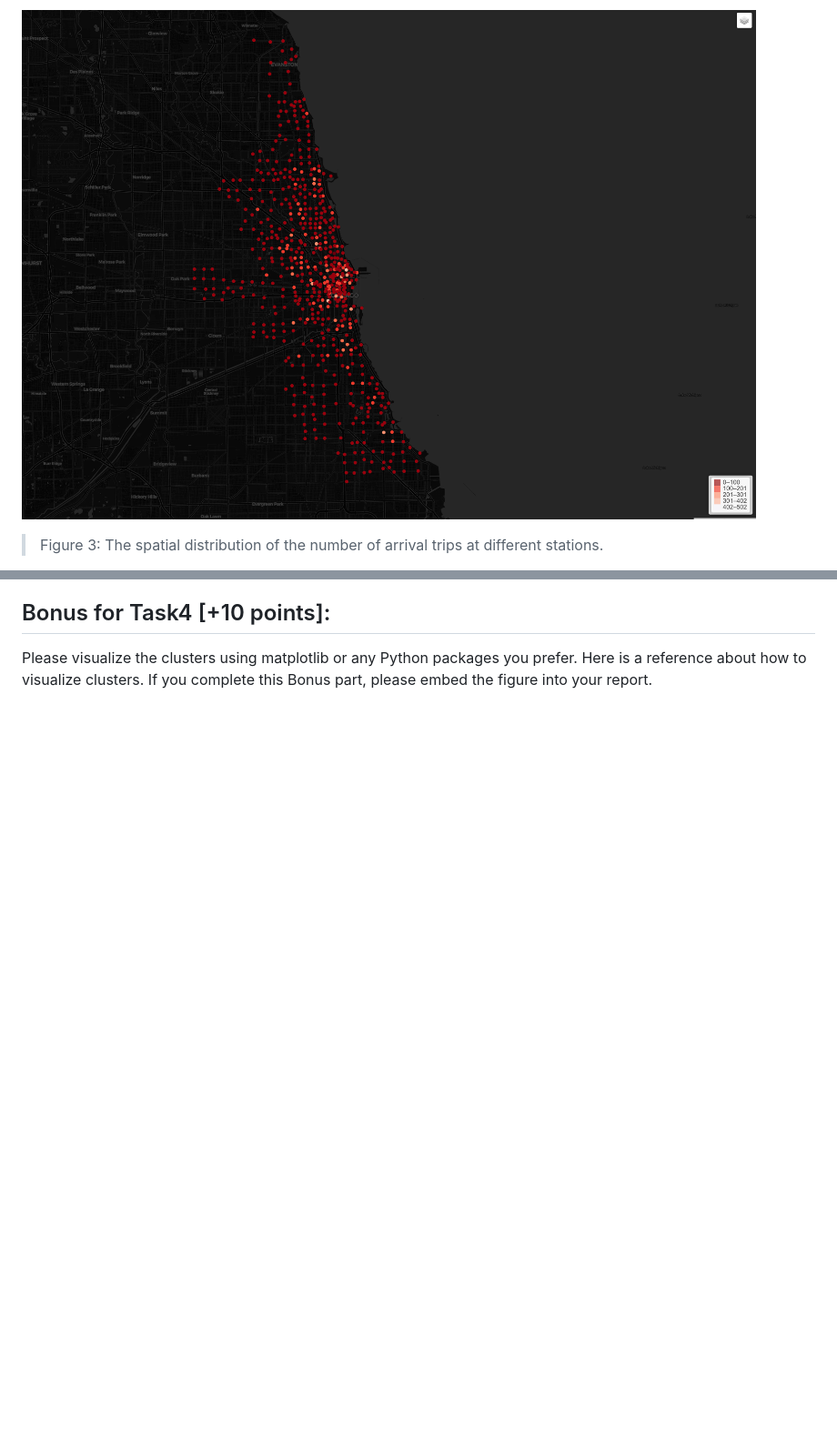
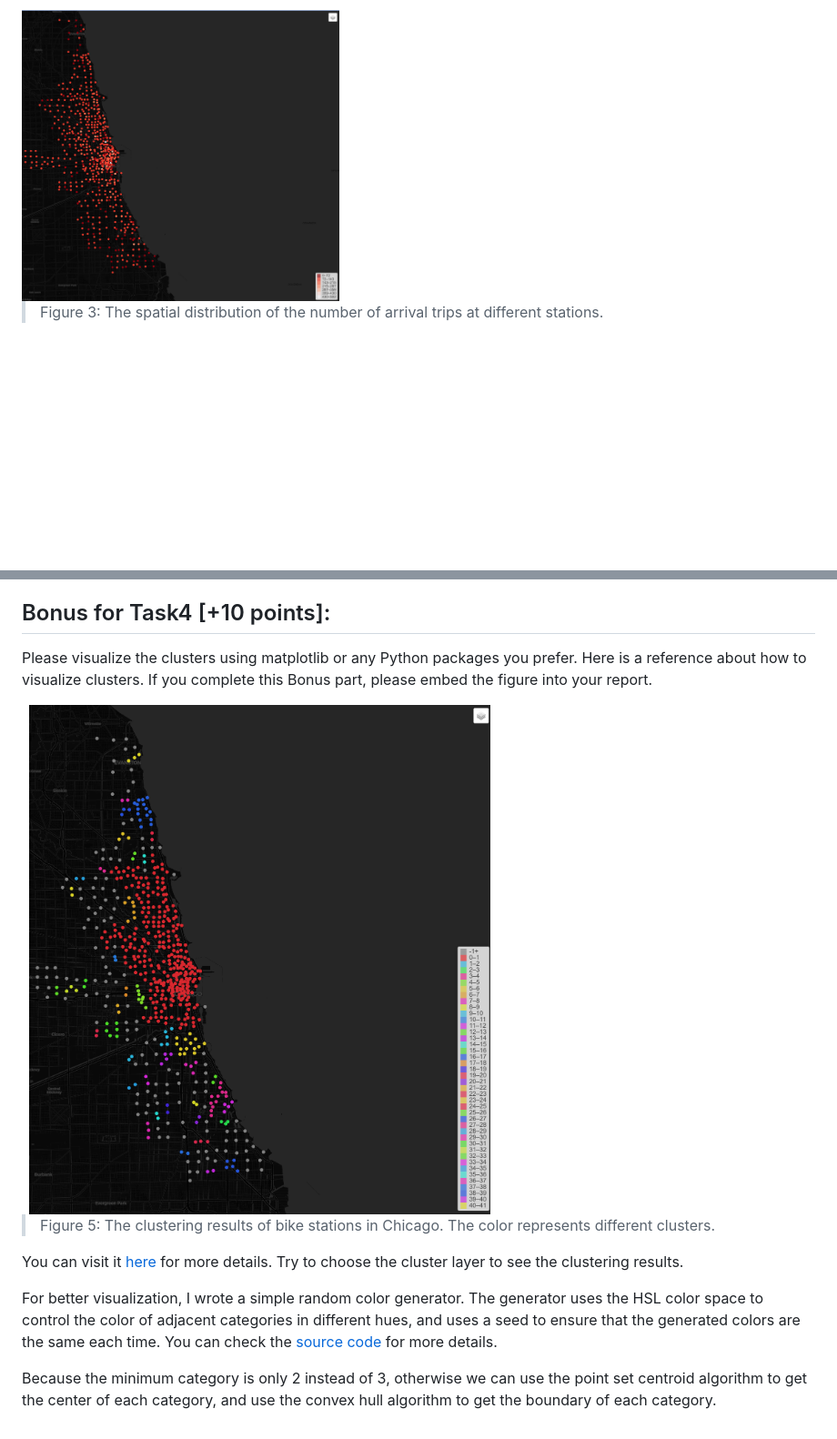
Before and after one commit to pzq123456/LSGI524A, a Markdown page: assiment1/24037665g_PanZhiQing.md, 2 parts joined by grey strips. Shown: that part at 91% size. GitHub-like rendering; pictures changed too: assiment1/imgs/arrival.png, assiment1/imgs/cluster.png (added); blank space fills up the shorter version.

```diff
--- a/assiment1/Assiment1.md
+++ b/assiment1/24037665g_PanZhiQing.md
@@ -54,6 +61,9 @@ For the departure distribution, the high number of departure trips is more dispe
 > Figure 2: The spatial distribution of the number of departure trips at different stations.
 
-![](./imgs/arrival.png)
+<!-- ![](./imgs/arrival.png) -->
+
+<img src="./imgs/arrival.png" width="40%" height="40%" alt="Figure 3: The spatial distribution of the number of arrival trips at different stations." align=center />
+
 > Figure 3: The spatial distribution of the number of arrival trips at different stations.
 
 I have make a simple web page to show the distribution of the number of departure and arrival trips at different stations. You can visit it [here](https://pzq123456.github.io/LSGI524A/assiment1/webpages/index.html) for more details. Click on each station to see the number of departure and arrival trips.
@@ -87,2 +182,14 @@ Please  refer  to  this  website  to  cluster  all  bike  stations  in  Chicago
 ## Bonus for Task4 [+10 points]:
 Please visualize the clusters using matplotlib or any Python packages you prefer. Here is a reference about how to visualize clusters. If you complete this Bonus part, please embed the figure into your report.
+
+<!-- ![](./imgs/cluster.png) -->
+
+<img src="./imgs/cluster.png" width="60%" height="60%" alt="Figure 5: The clustering results of bike stations in Chicago. The color represents different clusters." align=center />
+
+> Figure 5: The clustering results of bike stations in Chicago. The color represents different clusters.
+
+You can visit it [here](https://pzq123456.github.io/LSGI524A/assiment1/webpages/index.html) for more details. Try to choose the cluster layer to see the clustering results.
+
+For better visualization, I wrote a simple random color generator. The generator uses the HSL color space to control the color of adjacent categories in different hues, and uses a seed to ensure that the generated colors are the same each time. You can check the [source code](https://github.com/pzq123456/LSGI524A/blob/9c8977566ddef15294ed6decdd2c6611fdc86c8b/assiment1/webpages/main.js#L132-L180) for more details.
+
+Because the minimum category is only 2 instead of 3, otherwise we can use the point set centroid algorithm to get the center of each category, and use the convex hull algorithm to get the boundary of each category.
```
Also changed, not shown: other parts of assiment1/24037665g_PanZhiQing.md (+95 -3 lines), assiment1/README.md (+4 -7 lines), 13 other files.
